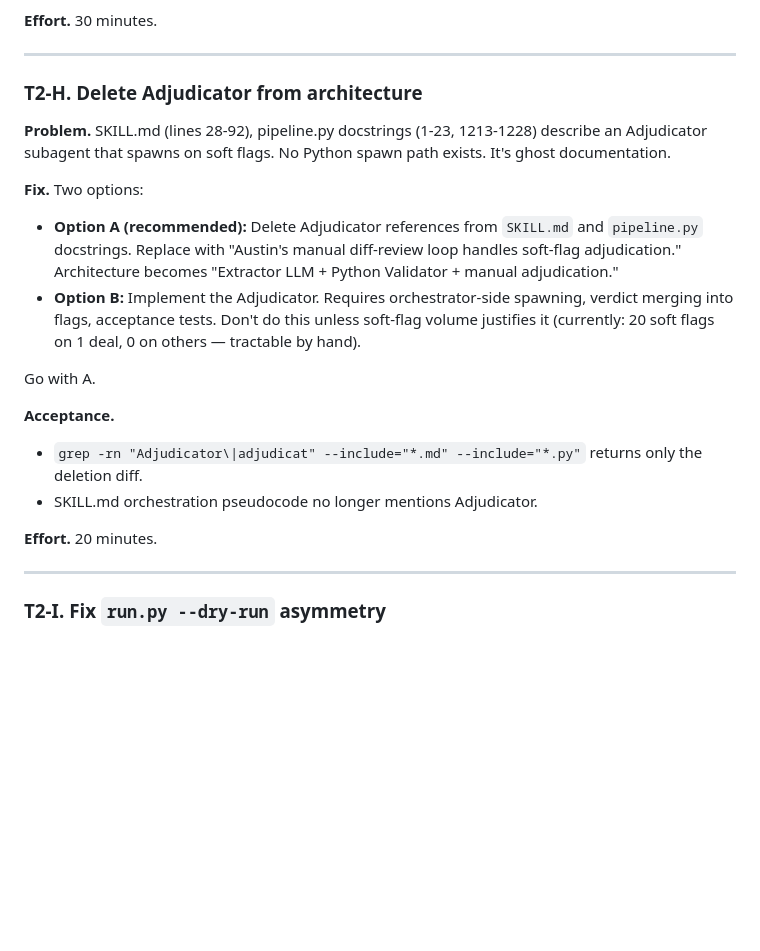
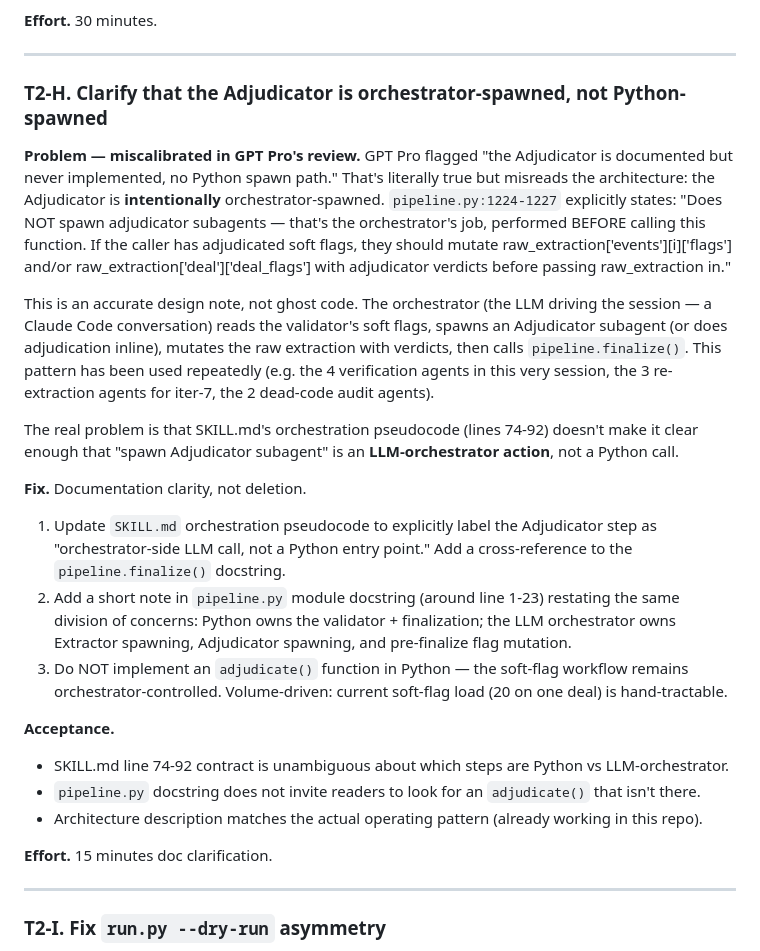
Before and after one commit to AustinJunyuLi/SEC_extract, a Markdown page: quality_reports/plans/2026-04-20_gpt-pro-review-implementation-spec.md, the part around the change. Rendered like a GitHub page; blank space fills up the shorter version.

Commit message:
Spec fix: T2-H reframe — Adjudicator is orchestrator-spawned by design
Austin corrected the spec's T2-H recommendation. GPT Pro's "no Python
spawn path" observation was technically correct but miscalibrated: the
Adjudicator is intentionally LLM-orchestrator-spawned, not Python-
spawned. pipeline.finalize()'s docstring already says so explicitly
("that's the orchestrator's job, performed BEFORE calling this
function").

The pattern has been in active use this session itself — the 4
verification agents spawned against GPT Pro's findings, the 3
extractor re-runs for iter-7, the 2 dead-code audits, all are
Adjudicator-style orchestrator-spawned subagents.

Reframe T2-H from "delete Adjudicator from architecture" to "clarify
SKILL.md orchestration pseudocode so the LLM-vs-Python division is
unambiguous." Keep the architecture; fix the docs.

Co-Authored-By: Claude Opus 4.7 (1M context) <noreply@anthropic.com>

```diff
--- a/quality_reports/plans/2026-04-20_gpt-pro-review-implementation-spec.md
+++ b/quality_reports/plans/2026-04-20_gpt-pro-review-implementation-spec.md
@@ -323,21 +323,25 @@ OR: if legacy null rows actually exist and must be tolerated, narrow the permiss
 
 ---
 
-### T2-H. Delete Adjudicator from architecture
+### T2-H. Clarify that the Adjudicator is orchestrator-spawned, not Python-spawned
 
-**Problem.** SKILL.md (lines 28-92), pipeline.py docstrings (1-23, 1213-1228) describe an Adjudicator subagent that spawns on soft flags. No Python spawn path exists. It's ghost documentation.
+**Problem — miscalibrated in GPT Pro's review.** GPT Pro flagged "the Adjudicator is documented but never implemented, no Python spawn path." That's literally true but misreads the architecture: the Adjudicator is **intentionally** orchestrator-spawned. `pipeline.py:1224-1227` explicitly states: "Does NOT spawn adjudicator subagents — that's the orchestrator's job, performed BEFORE calling this function. If the caller has adjudicated soft flags, they should mutate raw_extraction['events'][i]['flags'] and/or raw_extraction['deal']['deal_flags'] with adjudicator verdicts before passing raw_extraction in."
 
-**Fix.** Two options:
-- **Option A (recommended):** Delete Adjudicator references from `SKILL.md` and `pipeline.py` docstrings. Replace with "Austin's manual diff-review loop handles soft-flag adjudication." Architecture becomes "Extractor LLM + Python Validator + manual adjudication."
-- **Option B:** Implement the Adjudicator. Requires orchestrator-side spawning, verdict merging into flags, acceptance tests. Don't do this unless soft-flag volume justifies it (currently: 20 soft flags on 1 deal, 0 on others — tractable by hand).
+This is an accurate design note, not ghost code. The orchestrator (the LLM driving the session — a Claude Code conversation) reads the validator's soft flags, spawns an Adjudicator subagent (or does adjudication inline), mutates the raw extraction with verdicts, then calls `pipeline.finalize()`. This pattern has been used repeatedly (e.g. the 4 verification agents in this very session, the 3 re-extraction agents for iter-7, the 2 dead-code audit agents).
 
-Go with A.
+The real problem is that SKILL.md's orchestration pseudocode (lines 74-92) doesn't make it clear enough that "spawn Adjudicator subagent" is an **LLM-orchestrator action**, not a Python call.
+
+**Fix.** Documentation clarity, not deletion.
+1. Update `SKILL.md` orchestration pseudocode to explicitly label the Adjudicator step as "orchestrator-side LLM call, not a Python entry point." Add a cross-reference to the `pipeline.finalize()` docstring.
+2. Add a short note in `pipeline.py` module docstring (around line 1-23) restating the same division of concerns: Python owns the validator + finalization; the LLM orchestrator owns Extractor spawning, Adjudicator spawning, and pre-finalize flag mutation.
+3. Do NOT implement an `adjudicate()` function in Python — the soft-flag workflow remains orchestrator-controlled. Volume-driven: current soft-flag load (20 on one deal) is hand-tractable.
 
 **Acceptance.**
-- `grep -rn "Adjudicator\|adjudicat" --include="*.md" --include="*.py"` returns only the deletion diff.
-- SKILL.md orchestration pseudocode no longer mentions Adjudicator.
+- SKILL.md line 74-92 contract is unambiguous about which steps are Python vs LLM-orchestrator.
+- `pipeline.py` docstring does not invite readers to look for an `adjudicate()` that isn't there.
+- Architecture description matches the actual operating pattern (already working in this repo).
 
-**Effort.** 20 minutes.
+**Effort.** 15 minutes doc clarification.
 
 ---
 
```
